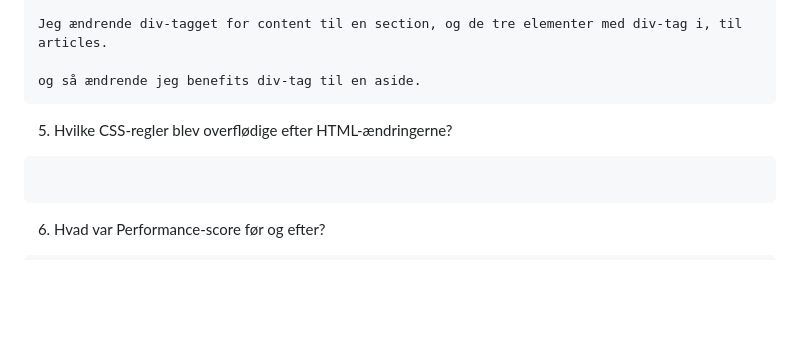
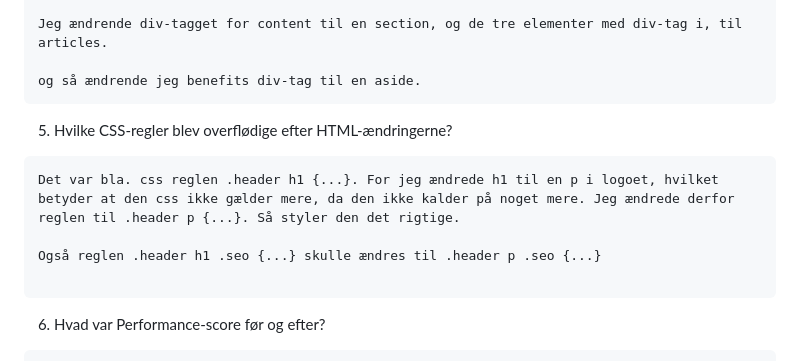
Before and after one commit to eaa25jkni/web-accessibility-performance-responsive-horiseon-template, a Markdown page: README.md, the part around the change. Drawn GitHub-style; blank space fills up the shorter version.

Commit message:
Svar på spørgsmål 5 i bunden.
Jeg fik svaret på hvilke css regler der ikke længere var gældende efter html ændringerne. Det var bla. .header h1 der blev til .header p

````diff
--- a/README.md
+++ b/README.md
@@ -2126,6 +2126,9 @@ og så ændrende jeg benefits div-tag til en aside.
 
 5. Hvilke CSS-regler blev overflødige efter HTML-ændringerne?
 ```text
+Det var bla. css reglen .header h1 {...}. For jeg ændrede h1 til en p i logoet, hvilket betyder at den css ikke gælder mere, da den ikke kalder på noget mere. Jeg ændrede derfor reglen til .header p {...}. Så styler den det rigtige.
+
+Også reglen .header h1 .seo {...} skulle ændres til .header p .seo {...}
 
 ```
 
````
